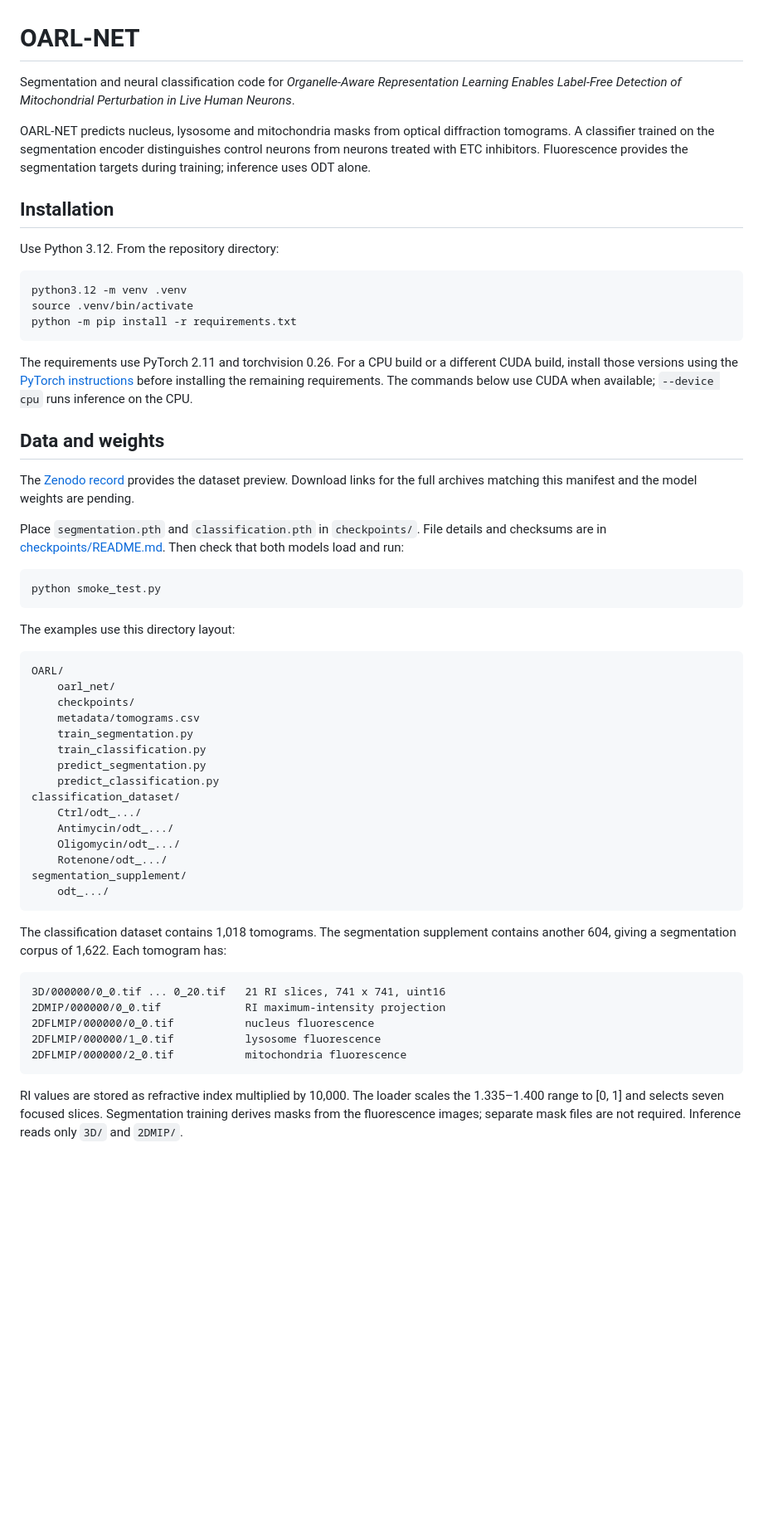
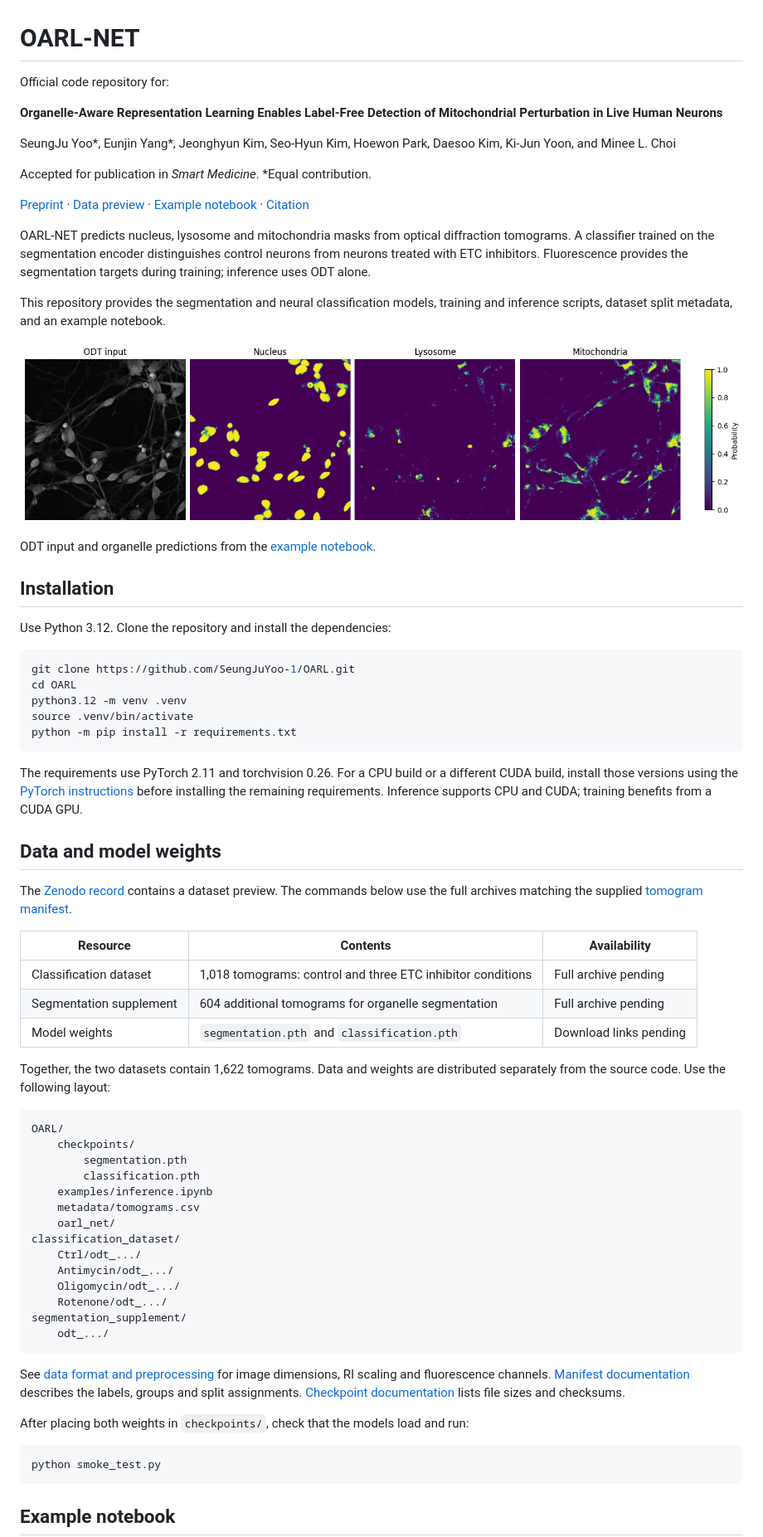
Before and after one commit to SeungJuYoo-1/OARL, a Markdown page: README.md, the part around one of its changes. Shown at 83% size. Rendered like a GitHub page; pictures changed too: docs/images/segmentation_example.png (added); blank space fills up the shorter version.

Commit message:
Document the paper, datasets, and example workflow

````diff
--- a/README.md
+++ b/README.md
@@ -1,19 +1,39 @@
 # OARL-NET
 
-Segmentation and neural classification code for *Organelle-Aware Representation
-Learning Enables Label-Free Detection of Mitochondrial Perturbation in Live Human
-Neurons*.
+Official code repository for:
+
+**Organelle-Aware Representation Learning Enables Label-Free Detection of
+Mitochondrial Perturbation in Live Human Neurons**
+
+SeungJu Yoo\*, Eunjin Yang\*, Jeonghyun Kim, Seo-Hyun Kim, Hoewon Park,
+Daesoo Kim, Ki-Jun Yoon, and Minee L. Choi
+
+Accepted for publication in *Smart Medicine*. \*Equal contribution.
+
+[Preprint](https://doi.org/10.1101/2025.10.12.681848) ·
+[Data preview](https://doi.org/10.5281/zenodo.17115497) ·
+[Example notebook](examples/inference.ipynb) ·
+[Citation](#citation)
 
 OARL-NET predicts nucleus, lysosome and mitochondria masks from optical diffraction
 tomograms. A classifier trained on the segmentation encoder distinguishes control
 neurons from neurons treated with ETC inhibitors. Fluorescence provides the
 segmentation targets during training; inference uses ODT alone.
 
+This repository provides the segmentation and neural classification models,
+training and inference scripts, dataset split metadata, and an example notebook.
+
+![ODT input and predicted nucleus, lysosome and mitochondria probability maps](docs/images/segmentation_example.png)
+
+ODT input and organelle predictions from the [example notebook](examples/inference.ipynb).
+
 ## Installation
 
-Use Python 3.12. From the repository directory:
+Use Python 3.12. Clone the repository and install the dependencies:
 
 ```bash
+git clone https://github.com/SeungJuYoo-1/OARL.git
+cd OARL
 python3.12 -m venv .venv
 source .venv/bin/activate
 python -m pip install -r requirements.txt
@@ -22,34 +42,32 @@ python -m pip install -r requirements.txt
 The requirements use PyTorch 2.11 and torchvision 0.26. For a CPU build or a
 different CUDA build, install those versions using the
 [PyTorch instructions](https://pytorch.org/get-started/locally/) before installing
-the remaining requirements. The commands below use CUDA when available;
-`--device cpu` runs inference on the CPU.
+the remaining requirements. Inference supports CPU and CUDA; training benefits
+from a CUDA GPU.
 
-## Data and weights
+## Data and model weights
 
-The [Zenodo record](https://doi.org/10.5281/zenodo.17115497) provides the dataset
-preview. Download links for the full archives matching this manifest and the
-model weights are pending.
+The [Zenodo record](https://doi.org/10.5281/zenodo.17115497) contains a dataset
+preview. The commands below use the full archives matching the supplied
+[tomogram manifest](metadata/tomograms.csv).
 
-Place `segmentation.pth` and `classification.pth` in `checkpoints/`. File details
-and checksums are in [checkpoints/README.md](checkpoints/README.md). Then check
-that both models load and run:
+| Resource | Contents | Availability |
+|---|---|---|
+| Classification dataset | 1,018 tomograms: control and three ETC inhibitor conditions | Full archive pending |
+| Segmentation supplement | 604 additional tomograms for organelle segmentation | Full archive pending |
+| Model weights | `segmentation.pth` and `classification.pth` | Download links pending |
 
-```bash
-python smoke_test.py
-```
-
-The examples use this directory layout:
+Together, the two datasets contain 1,622 tomograms. Data and weights are
+distributed separately from the source code. Use the following layout:
 
 ```text
 OARL/
+    checkpoints/
+        segmentation.pth
+        classification.pth
+    examples/inference.ipynb
+    metadata/tomograms.csv
     oarl_net/
-    checkpoints/
-    metadata/tomograms.csv
-    train_segmentation.py
-    train_classification.py
-    predict_segmentation.py
-    predict_classification.py
 classification_dataset/
     Ctrl/odt_.../
     Antimycin/odt_.../
@@ -59,19 +77,16 @@ segmentation_supplement/
     odt_.../
 ```
 
-The classification dataset contains 1,018 tomograms. The segmentation supplement
-contains another 604, giving a segmentation corpus of 1,622. Each tomogram has:
+See [data format and preprocessing](docs/data.md) for image dimensions, RI
+scaling and fluorescence channels. [Manifest documentation](metadata/README.md)
+describes the labels, groups and split assignments.
+[Checkpoint documentation](checkpoints/README.md) lists file sizes and checksums.
 
-```text
-3D/000000/0_0.tif ... 0_20.tif   21 RI slices, 741 x 741, uint16
-2DMIP/000000/0_0.tif             RI maximum-intensity projection
-2DFLMIP/000000/0_0.tif           nucleus fluorescence
-2DFLMIP/000000/1_0.tif           lysosome fluorescence
-2DFLMIP/000000/2_0.tif           mitochondria fluorescence
+After placing both weights in `checkpoints/`, check that the models load and run:
+
+```bash
+python smoke_test.py
 ```
 
-RI values are stored as refractive index multiplied by 10,000. The loader scales
-the 1.335–1.400 range to [0, 1] and selects seven focused slices. Segmentation
-training derives masks from the fluorescence images; separate mask files are
-not required. Inference reads only `3D/` and `2DMIP/`.
+## Example notebook
 
````
Also changed, not shown: other parts of README.md (+26 -19 lines), docs/data.md (added, +60 -0 lines), metadata/README.md (+3 -4 lines), 1 other file.
